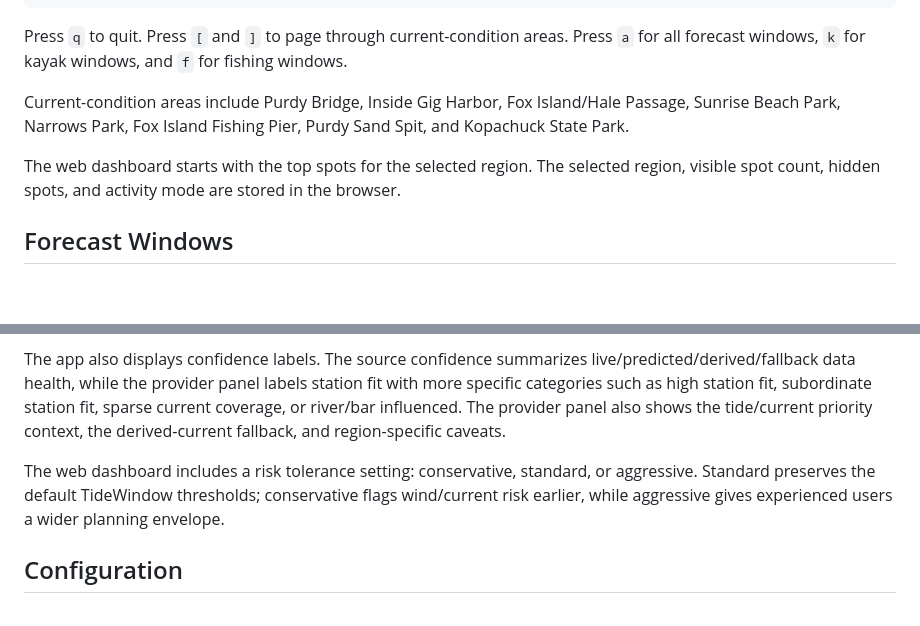
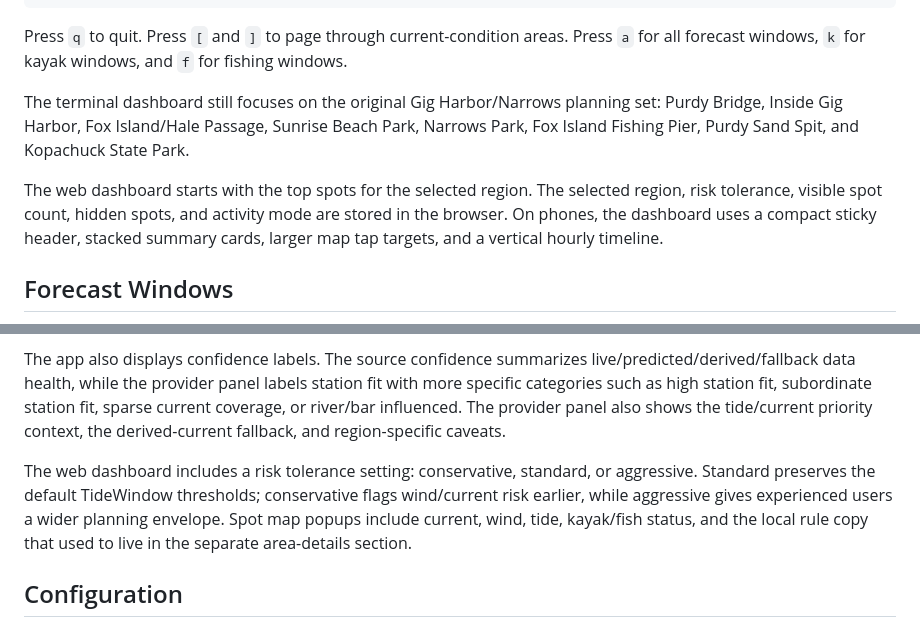
Before and after one commit to zrack/tidewindow, a Markdown page: README.md, 2 parts joined by grey strips. Rendered like a GitHub page; blank space fills up the shorter version.

```diff
--- a/README.md
+++ b/README.md
@@ -76,9 +76,9 @@ Press `q` to quit.
 Press `[` and `]` to page through current-condition areas.
 Press `a` for all forecast windows, `k` for kayak windows, and `f` for fishing windows.
 
-Current-condition areas include Purdy Bridge, Inside Gig Harbor, Fox Island/Hale Passage, Sunrise Beach Park, Narrows Park, Fox Island Fishing Pier, Purdy Sand Spit, and Kopachuck State Park.
+The terminal dashboard still focuses on the original Gig Harbor/Narrows planning set: Purdy Bridge, Inside Gig Harbor, Fox Island/Hale Passage, Sunrise Beach Park, Narrows Park, Fox Island Fishing Pier, Purdy Sand Spit, and Kopachuck State Park.
 
-The web dashboard starts with the top spots for the selected region. The selected region, visible spot count, hidden spots, and activity mode are stored in the browser.
+The web dashboard starts with the top spots for the selected region. The selected region, risk tolerance, visible spot count, hidden spots, and activity mode are stored in the browser. On phones, the dashboard uses a compact sticky header, stacked summary cards, larger map tap targets, and a vertical hourly timeline.
 
 ## Forecast Windows
 
@@ -88,7 +88,7 @@ When `OPENWEATHER_API_KEY` has access to OpenWeather One Call 3.0, TideWindow al
 
 The app also displays confidence labels. The source confidence summarizes live/predicted/derived/fallback data health, while the provider panel labels station fit with more specific categories such as high station fit, subordinate station fit, sparse current coverage, or river/bar influenced. The provider panel also shows the tide/current priority context, the derived-current fallback, and region-specific caveats.
 
-The web dashboard includes a risk tolerance setting: conservative, standard, or aggressive. Standard preserves the default TideWindow thresholds; conservative flags wind/current risk earlier, while aggressive gives experienced users a wider planning envelope.
+The web dashboard includes a risk tolerance setting: conservative, standard, or aggressive. Standard preserves the default TideWindow thresholds; conservative flags wind/current risk earlier, while aggressive gives experienced users a wider planning envelope. Spot map popups include current, wind, tide, kayak/fish status, and the local rule copy that used to live in the separate area-details section.
 
 ## Configuration
 
```
Also changed, not shown: other parts of README.md (+2 -2 lines), docs/ROADMAP.md (+15 -13 lines), docs/web-dashboard-desktop.png, docs/web-dashboard-mobile.png.
